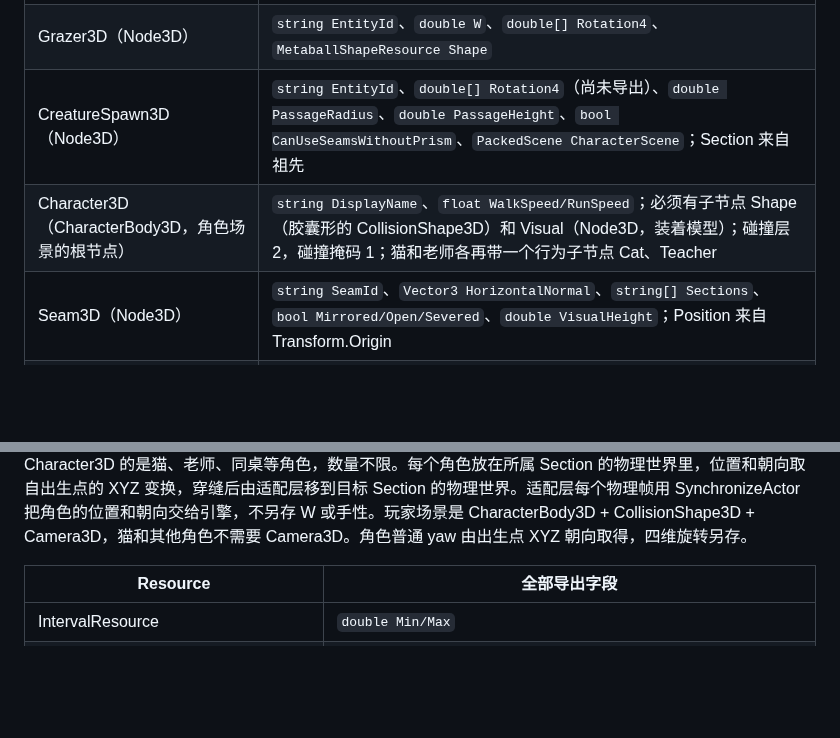
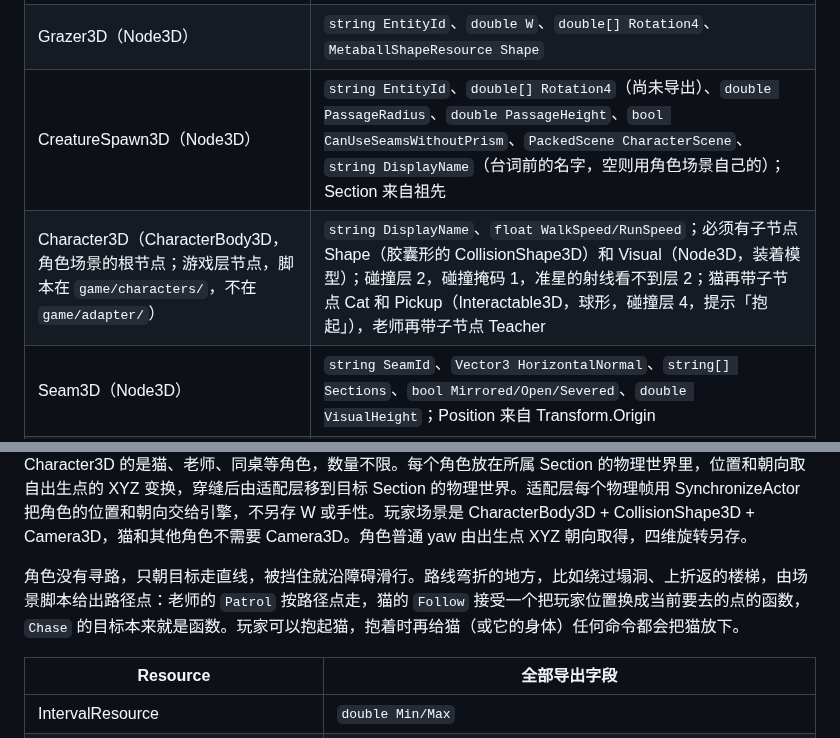
Before and after one commit to odradekk/project_4d, a Markdown page: docs/frame/scene-authoring.md, 2 parts joined by grey strips. GitHub-like rendering; blank space fills up the shorter version.

Commit message:
docs(frame): add the pick-up node of the cat and say that characters walk straight
The cat needs a Pickup child, a spawn can carry the name of its character, Character3D is a node of the game layer, and routes that bend come from the script.

```diff
--- a/docs/frame/scene-authoring.md
+++ b/docs/frame/scene-authoring.md
@@ -41,13 +41,15 @@ Room (Node3D, Region3D)
 | HiddenRingItem3D（Node3D） | `string EntityId/BuildingId`、`double W`、`double[] Rotation4`、`TurnableResource Interaction`、`RingResource Ring`；BoxPart3D 子节点给 Body |
 | LoftDevice3D（Node3D） | `string EntityId`、`double W`、`double[] Rotation4`、`A<LoftSegmentResource> Segments`、`DeviceMotionResource Motion` |
 | Grazer3D（Node3D） | `string EntityId`、`double W`、`double[] Rotation4`、`MetaballShapeResource Shape` |
-| CreatureSpawn3D（Node3D） | `string EntityId`、`double[] Rotation4`（尚未导出）、`double PassageRadius`、`double PassageHeight`、`bool CanUseSeamsWithoutPrism`、`PackedScene CharacterScene`；Section 来自祖先 |
-| Character3D（CharacterBody3D，角色场景的根节点） | `string DisplayName`、`float WalkSpeed/RunSpeed`；必须有子节点 Shape（胶囊形的 CollisionShape3D）和 Visual（Node3D，装着模型）；碰撞层 2，碰撞掩码 1；猫和老师各再带一个行为子节点 Cat、Teacher |
+| CreatureSpawn3D（Node3D） | `string EntityId`、`double[] Rotation4`（尚未导出）、`double PassageRadius`、`double PassageHeight`、`bool CanUseSeamsWithoutPrism`、`PackedScene CharacterScene`、`string DisplayName`（台词前的名字，空则用角色场景自己的）；Section 来自祖先 |
+| Character3D（CharacterBody3D，角色场景的根节点；游戏层节点，脚本在 `game/characters/`，不在 `game/adapter/`） | `string DisplayName`、`float WalkSpeed/RunSpeed`；必须有子节点 Shape（胶囊形的 CollisionShape3D）和 Visual（Node3D，装着模型）；碰撞层 2，碰撞掩码 1，准星的射线看不到层 2；猫再带子节点 Cat 和 Pickup（Interactable3D，球形，碰撞层 4，提示「抱起」），老师再带子节点 Teacher |
 | Seam3D（Node3D） | `string SeamId`、`Vector3 HorizontalNormal`、`string[] Sections`、`bool Mirrored/Open/Severed`、`double VisualHeight`；Position 来自 Transform.Origin |
 | BoxPart3D（MeshInstance3D） | `string PartId`、`A<FaceUvResource> FaceUvs`；Mesh 必须为 BoxMesh，Size 与本地 Transform 给 HalfSize/Center/Rotation |
 | ExpectedOperationNode（Node） | `ExpectedOperationResource Operation` |
 
 视觉高度、角色 PackedScene、棱镜开关属于宿主，不进入四维引擎。每个出生点创建一个 Creature3Definition：位置取出生点的 XYZ，W 取所属 Section，四维旋转为单位旋转。出生点的 CharacterScene 决定它是谁：根节点是 FirstPersonPlayer 的是玩家，一个区域恰有一个；根节点是 Character3D 的是猫、老师、同桌等角色，数量不限。每个角色放在所属 Section 的物理世界里，位置和朝向取自出生点的 XYZ 变换，穿缝后由适配层移到目标 Section 的物理世界。适配层每个物理帧用 SynchronizeActor 把角色的位置和朝向交给引擎，不另存 W 或手性。玩家场景是 CharacterBody3D + CollisionShape3D + Camera3D，猫和其他角色不需要 Camera3D。角色普通 yaw 由出生点 XYZ 朝向取得，四维旋转另存。
+
+角色没有寻路，只朝目标走直线，被挡住就沿障碍滑行。路线弯折的地方，比如绕过塌洞、上折返的楼梯，由场景脚本给出路径点：老师的 `Patrol` 按路径点走，猫的 `Follow` 接受一个把玩家位置换成当前要去的点的函数，`Chase` 的目标本来就是函数。玩家可以抱起猫，抱着时再给猫（或它的身体）任何命令都会把猫放下。
 
 | Resource | 全部导出字段 |
 |---|---|
```
